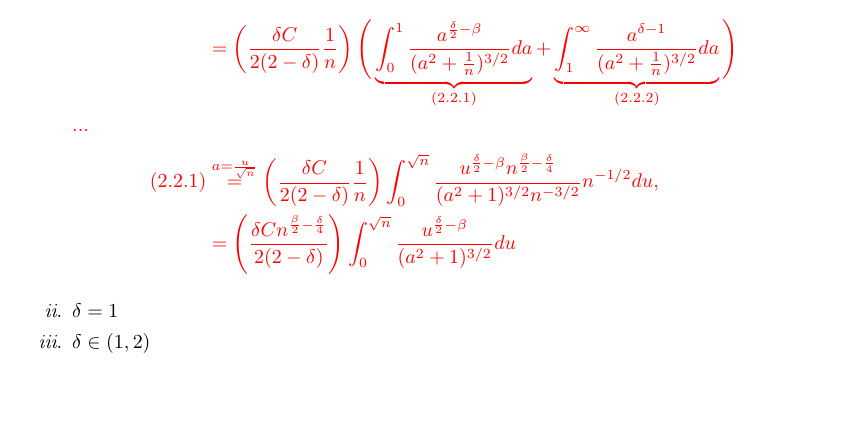
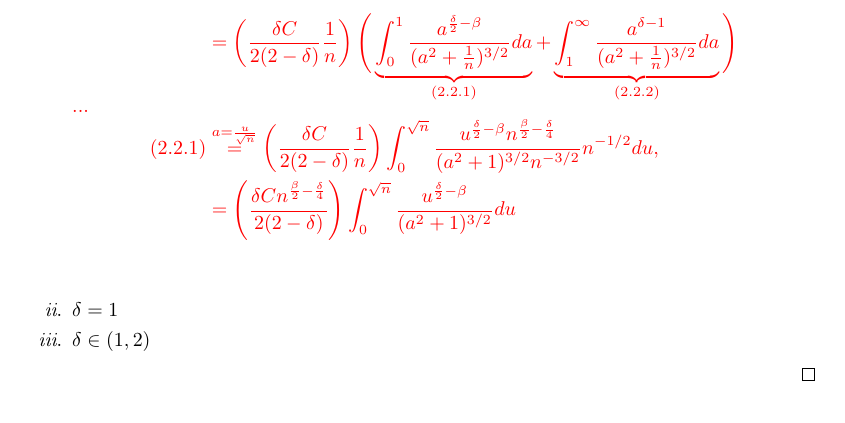
Before and after one commit to Helenitee/BesselProcesses, a LaTeX book (BesselProcess.tex): part of page 17 of 18, cut so that both start at the same text, the shorter picture padded with empty space. Compiled offline with pdfLaTeX.

Commit message:
debut preuve 2 :(((

```diff
--- a/BesselProcess.tex
+++ b/BesselProcess.tex
@@ -800,11 +800,11 @@ Ainsi, on peut dire que :
     Ainsi, on peut écrire :
     \begin{align*}
       (2.2) &\leq \dfrac{\delta C}{2(2-\delta)}\dfrac{1}{n} \int_{\R^+} \dfrac{a^{\delta-1}}{(a^2 + \frac{1}{n})^{3/2}}(a \wedge 1)^{1-\frac{\delta}{2} - \beta}.
-      \intertext{...}
+          \intertext{...}
             &= \left(\dfrac{\delta C}{2(2-\delta)}\dfrac{1}{n}\right)\Bigg( \underbrace{\int_0^1 \dfrac{a^{\frac{\delta}{2} - \beta}}{(a^2 + \frac{1}{n})^{3/2}} da}_{(2.2.1)} + \underbrace{\int_1^\infty \dfrac{a^{\delta - 1}}{(a^2 + \frac{1}{n})^{3/2}} da}_{(2.2.2)} \Bigg)
-    \intertext{...}
+    \shortintertext{...}
               (2.2.1) &\overset{a = \frac{u}{\sqrt{n}}}{=} \left(\dfrac{\delta C}{2(2-\delta)}\dfrac{1}{n}\right) \int_0^{\sqrt{n}} \dfrac{u^{\frac{\delta}{2} - \beta} n^{ \frac{\beta}{2}-\frac{\delta}{4}}}{(a^2 + 1)^{3/2}n^{-3/2}} n^{-1/2}du,\\
-      &= \left(\dfrac{\delta C  n^{ \frac{\beta}{2}-\frac{\delta}{4}} }{2(2-\delta)}\right) \int_0^{\sqrt{n}} \dfrac{u^{\frac{\delta}{2} - \beta} }{(a^2 + 1)^{3/2}}du
+            &= \left(\dfrac{\delta C  n^{ \frac{\beta}{2}-\frac{\delta}{4}} }{2(2-\delta)}\right) \int_0^{\sqrt{n}} \dfrac{u^{\frac{\delta}{2} - \beta} }{(a^2 + 1)^{3/2}}du\\
     \end{align*}
 
 
```
